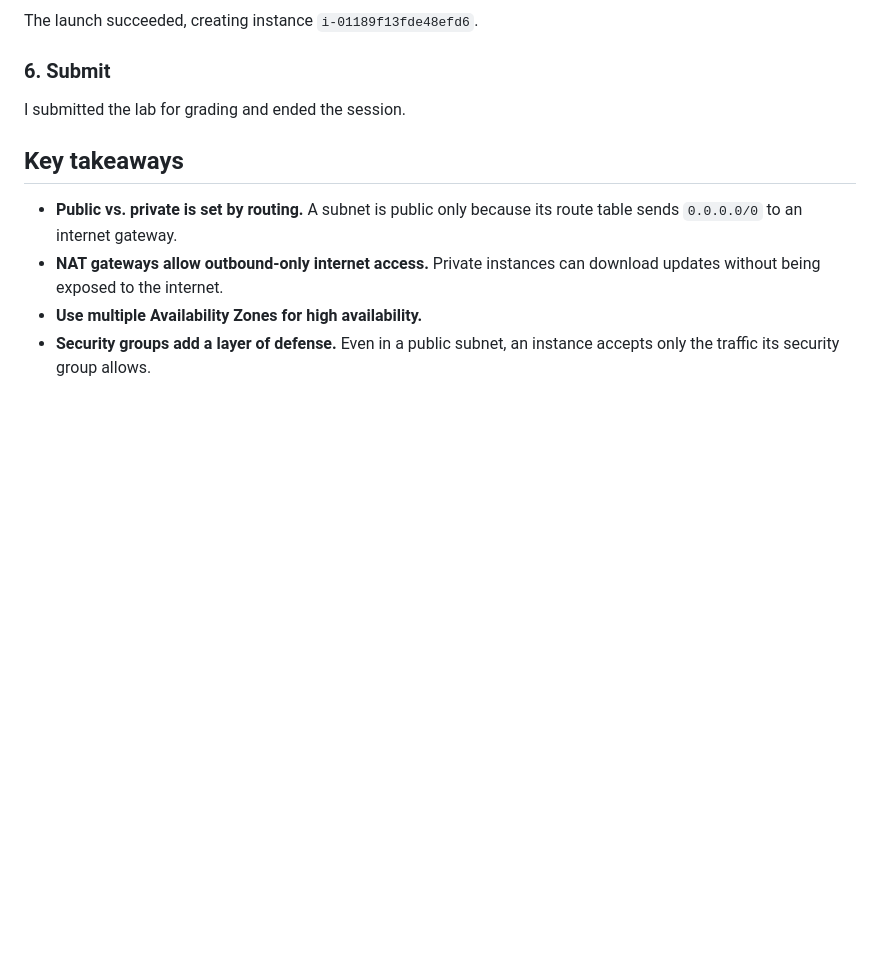
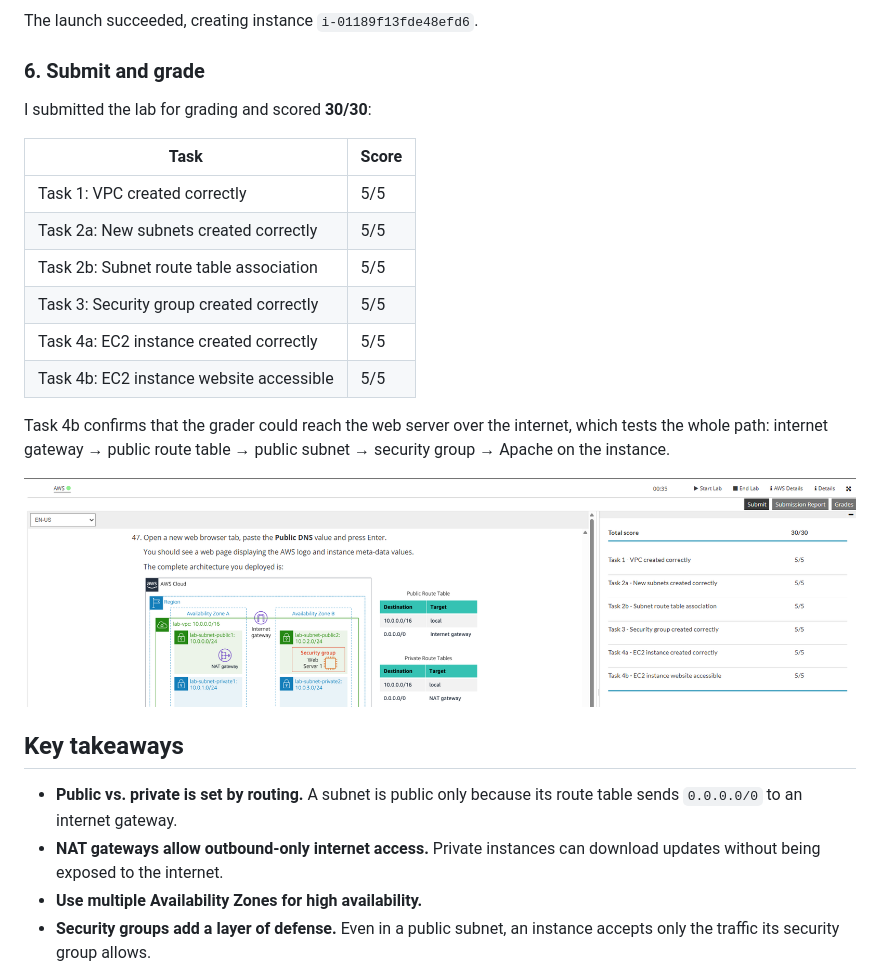
Before and after one commit to whammofficial/IAM-lab, a Markdown page: vpc-web-server/README.md, the part around the change. Rendered like a GitHub page; pictures changed too: vpc-web-server/screenshots/06-grades-30-of-30.png (added); blank space fills up the shorter version.

Commit message:
Add Step 6: 30/30 grade
Co-Authored-By: Claude Opus 5.5 <noreply@anthropic.com>
Claude-Session: https://claude.ai/code/session_01BL67fmxKmsQx4iib1Aqb4v

```diff
--- a/vpc-web-server/README.md
+++ b/vpc-web-server/README.md
@@ -109,8 +109,21 @@ Under **Advanced details → User data**, a startup script runs automatically th
 
 The launch succeeded, creating instance `i-01189f13fde48efd6`.
 
-### 6. Submit
-I submitted the lab for grading and ended the session.
+### 6. Submit and grade
+I submitted the lab for grading and scored **30/30**:
+
+| Task | Score |
+|------|-------|
+| Task 1: VPC created correctly | 5/5 |
+| Task 2a: New subnets created correctly | 5/5 |
+| Task 2b: Subnet route table association | 5/5 |
+| Task 3: Security group created correctly | 5/5 |
+| Task 4a: EC2 instance created correctly | 5/5 |
+| Task 4b: EC2 instance website accessible | 5/5 |
+
+Task 4b confirms that the grader could reach the web server over the internet, which tests the whole path: internet gateway → public route table → public subnet → security group → Apache on the instance.
+
+![Grades: 30/30](screenshots/06-grades-30-of-30.png)
 
 ## Key takeaways
 
```
